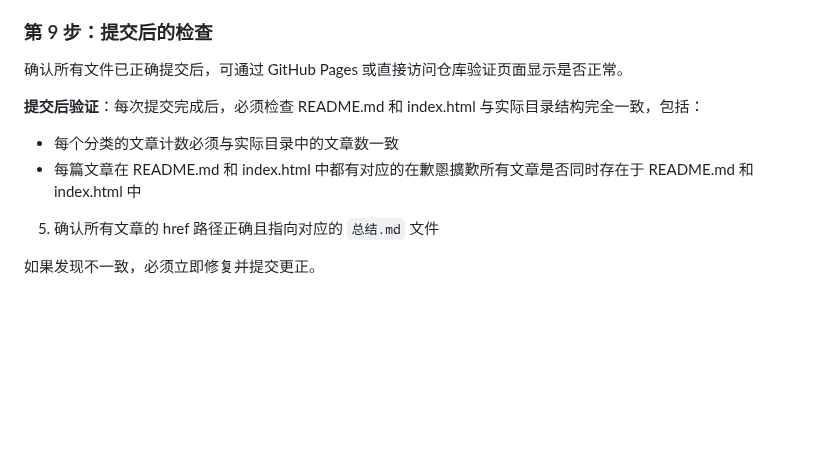
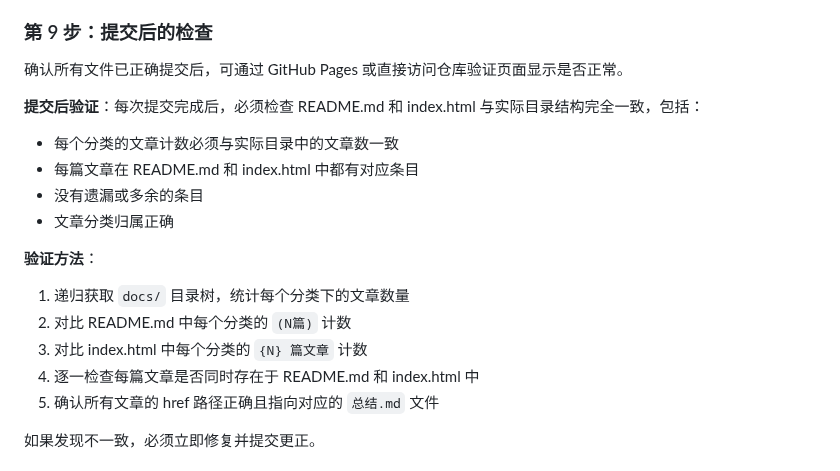
Before and after one commit to see311/ai-optimization-solutions, a Markdown page: COMMIT_CONVENTION.md, the part around the change. GitHub-like rendering; blank space fills up the shorter version.

Commit message:
docs: add post-commit verification rule to COMMIT_CONVENTION

```diff
--- a/COMMIT_CONVENTION.md
+++ b/COMMIT_CONVENTION.md
@@ -168,11 +168,18 @@ docs: 新分类{分类名} - {文章名} [new-category]
 
 确认所有文件已正确提交后，可通过 GitHub Pages 或直接访问仓库验证页面显示是否正常。
 
-
 **提交后验证**：每次提交完成后，必须检查 README.md 和 index.html 与实际目录结构完全一致，包括：
 
 - 每个分类的文章计数必须与实际目录中的文章数一致
-- 每篇文章在 README.md 和 index.html 中都有对应的在歉慁擴歎所有文章是否同时存在于 README.md 和 index.html 中
+- 每篇文章在 README.md 和 index.html 中都有对应条目
+- 没有遗漏或多余的条目
+- 文章分类归属正确
+
+**验证方法**：
+1. 递归获取 `docs/` 目录树，统计每个分类下的文章数量
+2. 对比 README.md 中每个分类的 `(N篇)` 计数
+3. 对比 index.html 中每个分类的 `{N} 篇文章` 计数
+4. 逐一检查每篇文章是否同时存在于 README.md 和 index.html 中
 5. 确认所有文章的 href 路径正确且指向对应的 `总结.md` 文件
 
 如果发现不一致，必须立即修复并提交更正。
```
